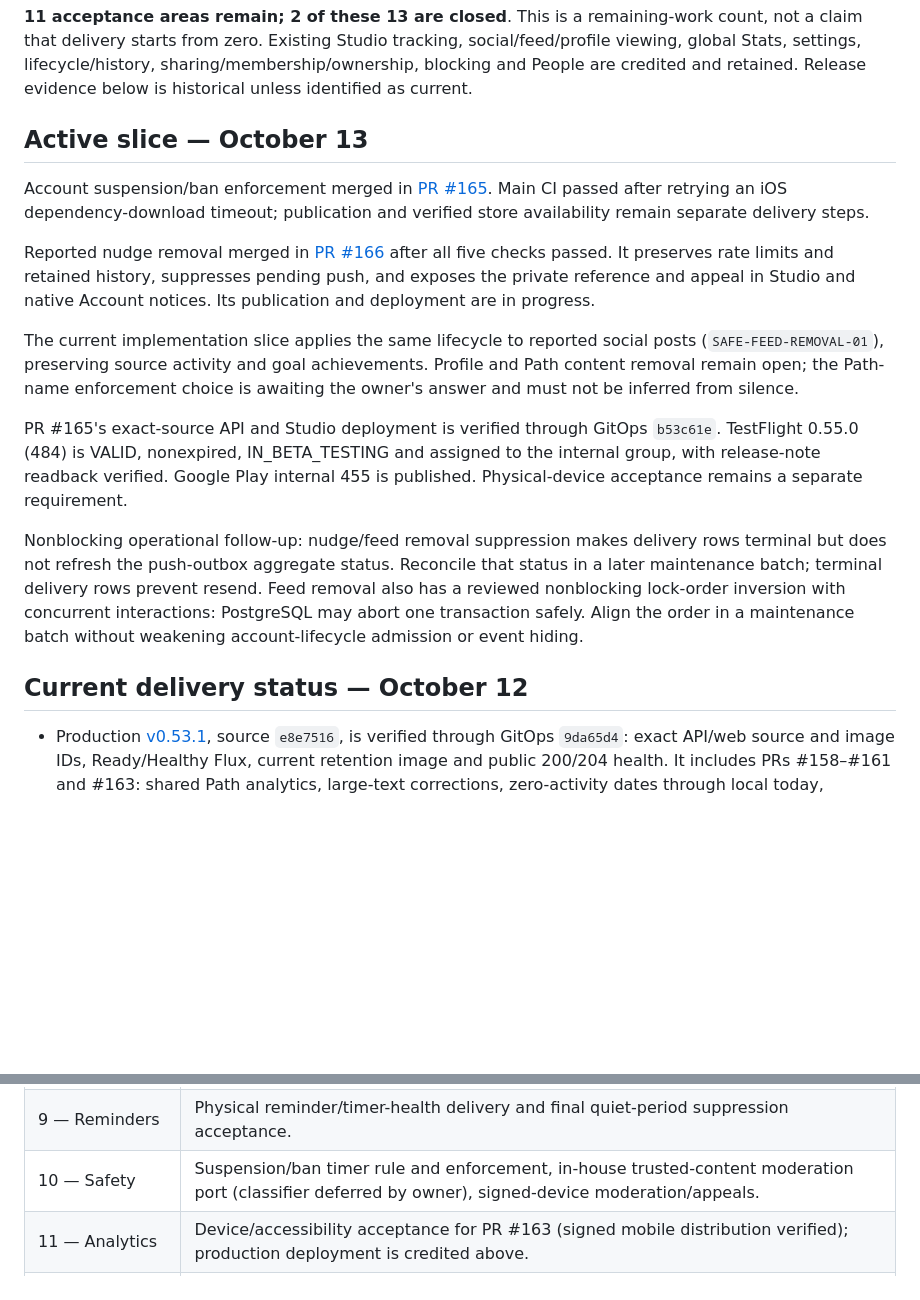
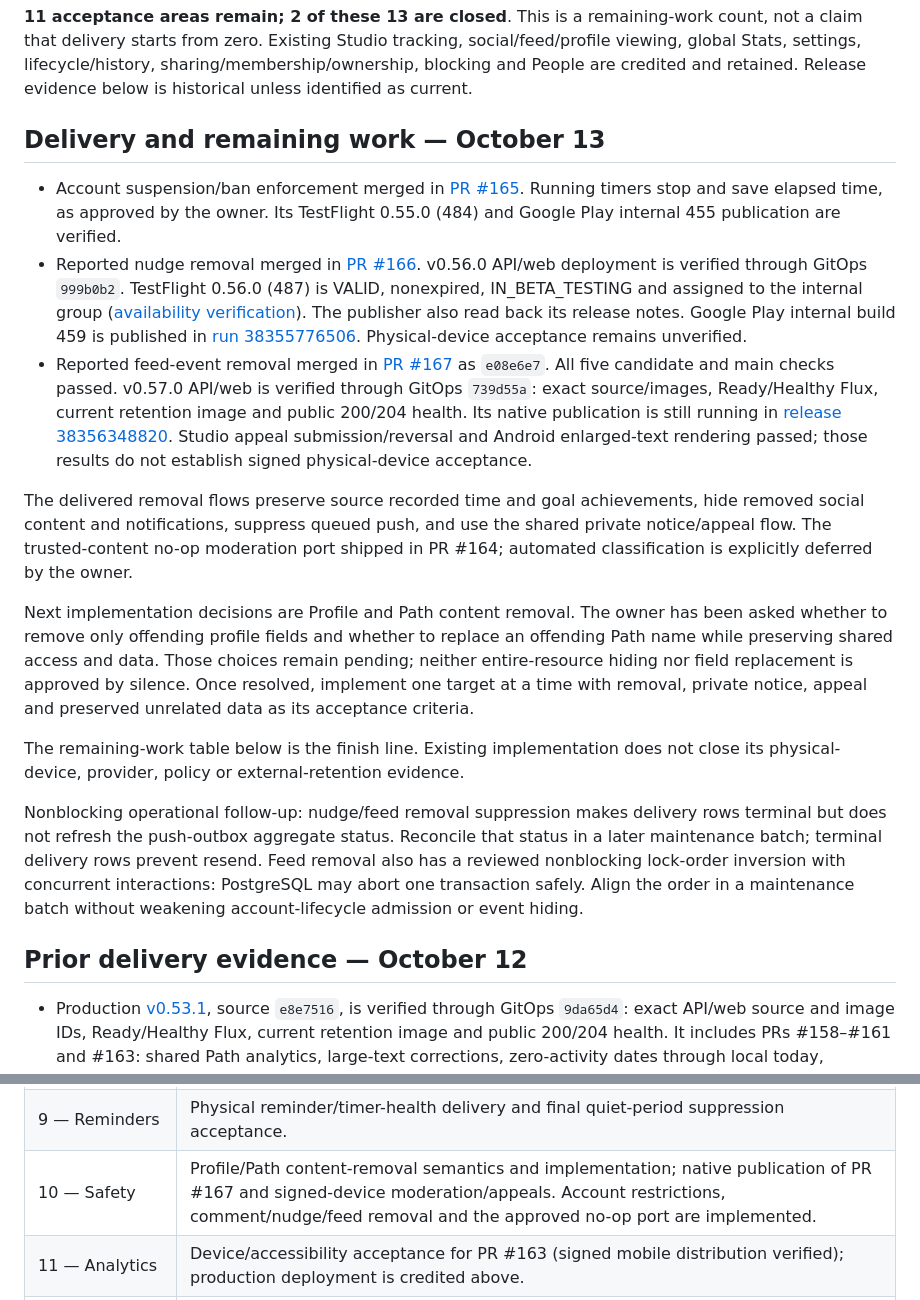
Before and after one commit to elsell/hourpaths, a Markdown page: specs/platform/completion-checklist.spec.md, 2 parts joined by grey strips. GitHub-like rendering; blank space fills up the shorter version.

```diff
--- a/specs/platform/completion-checklist.spec.md
+++ b/specs/platform/completion-checklist.spec.md
@@ -18,26 +18,40 @@ Existing Studio tracking, social/feed/profile viewing, global Stats, settings,
 lifecycle/history, sharing/membership/ownership, blocking and People are credited
 and retained. Release evidence below is historical unless identified as current.
 
-## Active slice — October 13
+## Delivery and remaining work — October 13
 
-Account suspension/ban enforcement merged in [PR #165](https://github.com/elsell/hourpaths/pull/165).
-Main CI passed after retrying an iOS dependency-download timeout; publication and
-verified store availability remain separate delivery steps.
+- Account suspension/ban enforcement merged in [PR #165](https://github.com/elsell/hourpaths/pull/165).
+  Running timers stop and save elapsed time, as approved by the owner. Its
+  TestFlight 0.55.0 (484) and Google Play internal 455 publication are verified.
+- Reported nudge removal merged in [PR #166](https://github.com/elsell/hourpaths/pull/166).
+  v0.56.0 API/web deployment is verified through GitOps `999b0b2`. TestFlight
+  0.56.0 (487) is VALID, nonexpired, IN_BETA_TESTING and assigned to the internal
+  group ([availability verification](https://github.com/elsell/hourpaths/actions/runs/38355786548)).
+  The publisher also read back its release notes.
+  Google Play internal build 459 is published in [run 38355776506](https://github.com/elsell/hourpaths/actions/runs/38355776506).
+  Physical-device acceptance remains unverified.
+- Reported feed-event removal merged in [PR #167](https://github.com/elsell/hourpaths/pull/167)
+  as `e08e6e7`. All five candidate and main checks passed. v0.57.0 API/web is
+  verified through GitOps `739d55a`: exact source/images, Ready/Healthy Flux,
+  current retention image and public 200/204 health. Its native publication is
+  still running in [release 38356348820](https://github.com/elsell/hourpaths/actions/runs/38356348820).
+  Studio appeal submission/reversal and Android enlarged-text rendering passed;
+  those results do not establish signed physical-device acceptance.
 
-Reported nudge removal merged in [PR #166](https://github.com/elsell/hourpaths/pull/166)
-after all five checks passed. It preserves rate limits and retained history,
-suppresses pending push, and exposes the private reference and appeal in Studio
-and native Account notices. Its publication and deployment are in progress.
+The delivered removal flows preserve source recorded time and goal achievements,
+hide removed social content and notifications, suppress queued push, and use the
+shared private notice/appeal flow. The trusted-content no-op moderation port
+shipped in PR #164; automated classification is explicitly deferred by the owner.
 
-The current implementation slice applies the same lifecycle to reported social
-posts (`SAFE-FEED-REMOVAL-01`), preserving source activity and goal achievements.
-Profile and Path content removal remain open; the Path-name enforcement choice
-is awaiting the owner's answer and must not be inferred from silence.
+Next implementation decisions are Profile and Path content removal. The owner
+has been asked whether to remove only offending profile fields and whether to
+replace an offending Path name while preserving shared access and data. Those
+choices remain pending; neither entire-resource hiding nor field replacement is
+approved by silence. Once resolved, implement one target at a time with removal,
+private notice, appeal and preserved unrelated data as its acceptance criteria.
 
-PR #165's exact-source API and Studio deployment is verified through GitOps
-`b53c61e`. TestFlight 0.55.0 (484) is VALID, nonexpired, IN_BETA_TESTING and assigned
-to the internal group, with release-note readback verified. Google Play internal
-455 is published. Physical-device acceptance remains a separate requirement.
+The remaining-work table below is the finish line. Existing implementation does
+not close its physical-device, provider, policy or external-retention evidence.
 
 Nonblocking operational follow-up: nudge/feed removal suppression makes delivery rows
 terminal but does not refresh the push-outbox aggregate status. Reconcile that
@@ -46,7 +60,7 @@ Feed removal also has a reviewed nonblocking lock-order inversion with concurren
 interactions: PostgreSQL may abort one transaction safely. Align the order in a
 maintenance batch without weakening account-lifecycle admission or event hiding.
 
-## Current delivery status — October 12
+## Prior delivery evidence — October 12
 
 - Production [v0.53.1](https://github.com/elsell/hourpaths/releases/tag/v0.53.1),
   source `e8e7516`, is verified through GitOps `9da65d4`: exact API/web source and
@@ -87,7 +101,7 @@ it does not close an area merely because a build is available.
 | 7 — Profiles | Settle provider-picture onboarding import behavior; signed-device profile/image/privacy acceptance. |
 | 8 — Preferences | Publish configured policy/support URLs (currently 404); signed-device week-start, policy and quiet-period acceptance; reconcile genuinely unresolved onboarding defaults. |
 | 9 — Reminders | Physical reminder/timer-health delivery and final quiet-period suppression acceptance. |
-| 10 — Safety | Suspension/ban timer rule and enforcement, in-house trusted-content moderation port (classifier deferred by owner), signed-device moderation/appeals. |
+| 10 — Safety | Profile/Path content-removal semantics and implementation; native publication of PR #167 and signed-device moderation/appeals. Account restrictions, comment/nudge/feed removal and the approved no-op port are implemented. |
 | 11 — Analytics | Device/accessibility acceptance for PR #163 (signed mobile distribution verified); production deployment is credited above. |
 | 13 — Final acceptance | Physical-iPhone encouragement/Send confirmation, UI-28 matrix and final spec-to-release evidence reconciliation. |
 
```
Also changed, not shown: specs/README.md (+5 -1 lines), specs/platform/roadmap.spec.md (+18 -32 lines).
